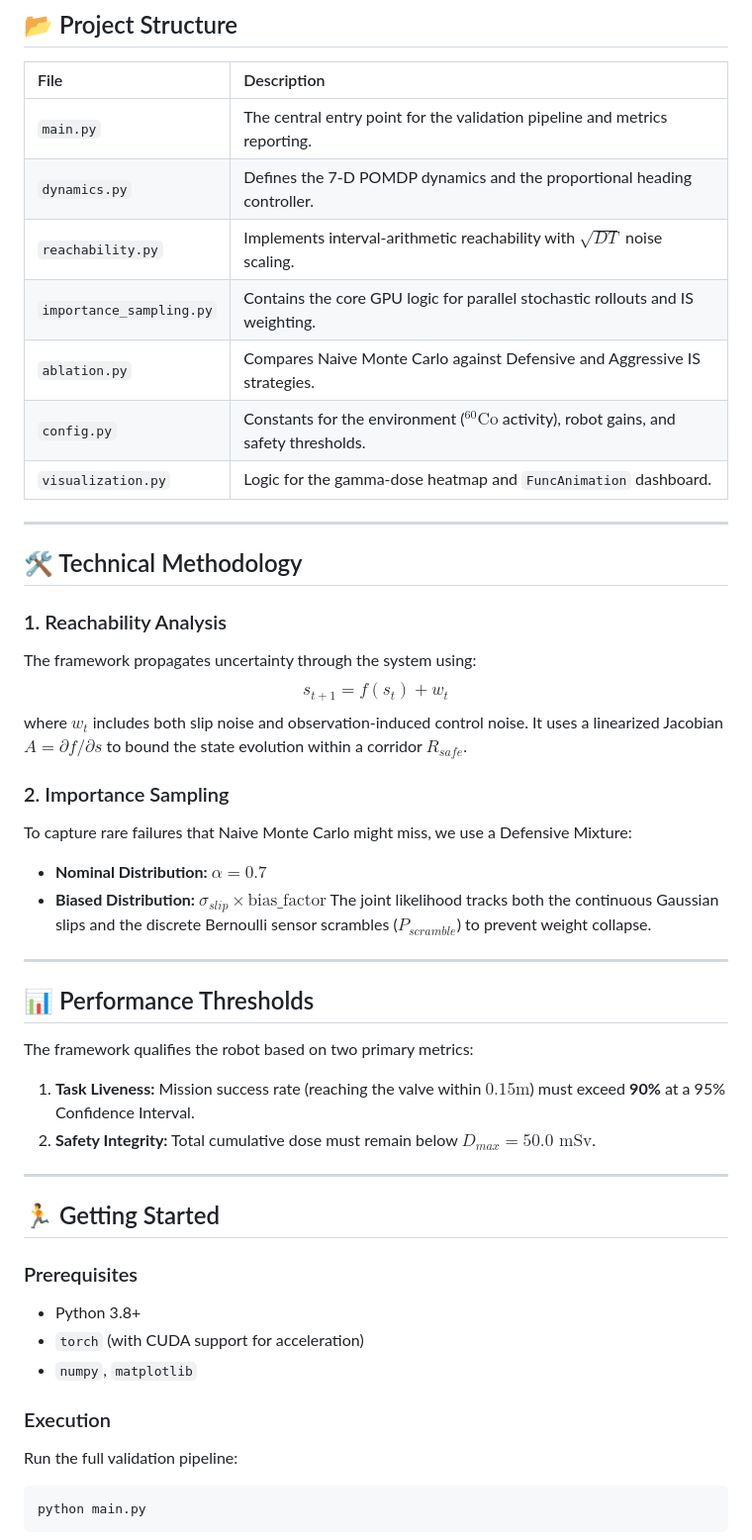
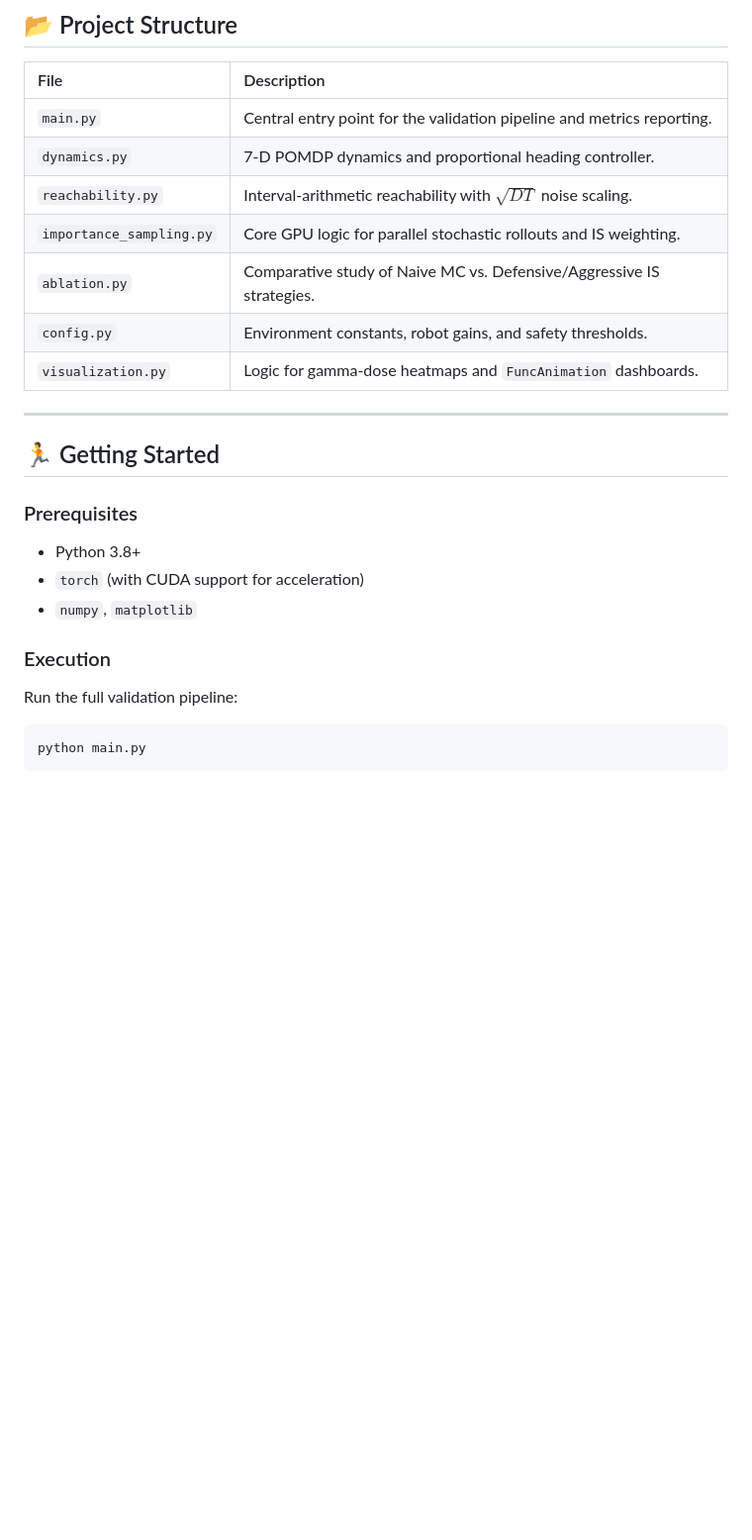
Before and after one commit to riacheruvu/nuclear-robotic-shutdown, a Markdown page: README.md, the part around one of its changes. Shown at 99% size. GitHub-like rendering; blank space fills up the shorter version.

````diff
--- a/README.md
+++ b/README.md
@@ -18,47 +62,26 @@ This framework provides a basic validation pipeline for a mobile robot tasked wi
 
 | File | Description |
 | :--- | :--- |
-| `main.py` | The central entry point for the validation pipeline and metrics reporting. |
-| `dynamics.py` | Defines the 7-D POMDP dynamics and the proportional heading controller. |
-| `reachability.py` | Implements interval-arithmetic reachability with $\sqrt{DT}$ noise scaling. |
-| `importance_sampling.py` | Contains the core GPU logic for parallel stochastic rollouts and IS weighting. |
-| `ablation.py` | Compares Naive Monte Carlo against Defensive and Aggressive IS strategies. |
-| `config.py` | Constants for the environment ($^{60}\text{Co}$ activity), robot gains, and safety thresholds. |
-| `visualization.py` | Logic for the gamma-dose heatmap and `FuncAnimation` dashboard. |
+| `main.py` | Central entry point for the validation pipeline and metrics reporting. |
+| `dynamics.py` | 7-D POMDP dynamics and proportional heading controller. |
+| `reachability.py` | Interval-arithmetic reachability with $\sqrt{DT}$ noise scaling. |
+| `importance_sampling.py` | Core GPU logic for parallel stochastic rollouts and IS weighting. |
+| `ablation.py` | Comparative study of Naive MC vs. Defensive/Aggressive IS strategies. |
+| `config.py` | Environment constants, robot gains, and safety thresholds. |
+| `visualization.py` | Logic for gamma-dose heatmaps and `FuncAnimation` dashboards. |
 
----
-
-## 🛠️ Technical Methodology
-
-### 1. Reachability Analysis
-The framework propagates uncertainty through the system using:
-$$s_{t+1} = f(s_t) + w_t$$
-where $w_t$ includes both slip noise and observation-induced control noise. It uses a linearized Jacobian $A = \partial f / \partial s$ to bound the state evolution within a corridor $R_{safe}$.
-
-### 2. Importance Sampling
-To capture rare failures that Naive Monte Carlo might miss, we use a Defensive Mixture:
-* **Nominal Distribution:** $\alpha = 0.7$
-* **Biased Distribution:** $\sigma_{slip} \times \text{bias\_factor}$
-The joint likelihood tracks both the continuous Gaussian slips and the discrete Bernoulli sensor scrambles ($P_{scramble}$) to prevent weight collapse.
-
----
-
-## 📊 Performance Thresholds
-
-The framework qualifies the robot based on two primary metrics:
-1.  **Task Liveness:** Mission success rate (reaching the valve within $0.15\text{m}$) must exceed **90%** at a 95% Confidence Interval.
-2.  **Safety Integrity:** Total cumulative dose must remain below $D_{max} = 50.0\text{ mSv}$.
-
----
+-----
 
 ## 🏃 Getting Started
 
 ### Prerequisites
-* Python 3.8+
-* `torch` (with CUDA support for acceleration)
-* `numpy`, `matplotlib`
+
+  * Python 3.8+
+  * `torch` (with CUDA support for acceleration)
+  * `numpy`, `matplotlib`
 
 ### Execution
+
 Run the full validation pipeline:
 
 ```bash
````
Also changed, not shown: other parts of README.md (+51 -7 lines).
